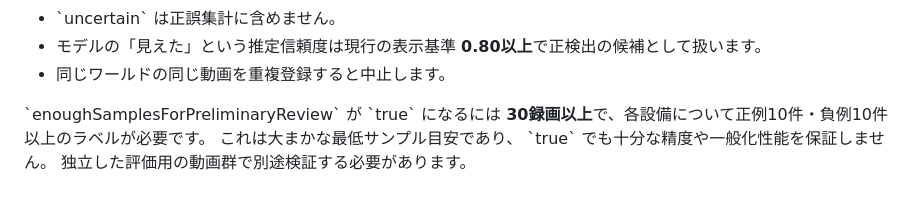
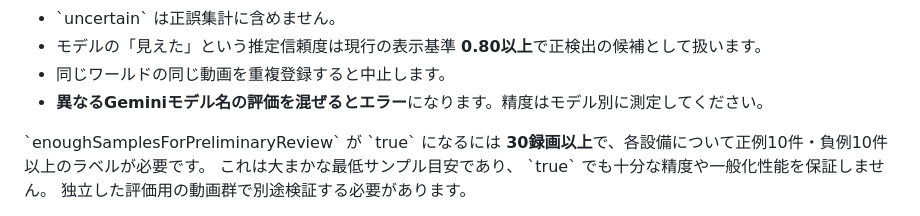
Before and after one commit to showchoo/vrc-club-charts, a Markdown page: docs/FACILITY_RECOGNITION_CALIBRATION.md, the part around the change. GitHub-like rendering.

Commit message:
docs: keep model-version-specific calibration metrics separate

```diff
--- a/docs/FACILITY_RECOGNITION_CALIBRATION.md
+++ b/docs/FACILITY_RECOGNITION_CALIBRATION.md
@@ -85,6 +85,7 @@ py -3 scripts/calibrate_facility_recognition.py score --manifest "D:\VRC-Capture
 - モデルの「見えた」という推定信頼度は現行の表示基準
   **0.80以上**で正検出の候補として扱います。
 - 同じワールドの同じ動画を重複登録すると中止します。
+- **異なるGeminiモデル名の評価を混ぜるとエラー**になります。精度はモデル別に測定してください。
 
 \`enoughSamplesForPreliminaryReview\` が \`true\` になるには
 **30録画以上**で、各設備について正例10件・負例10件以上のラベルが必要です。
```
